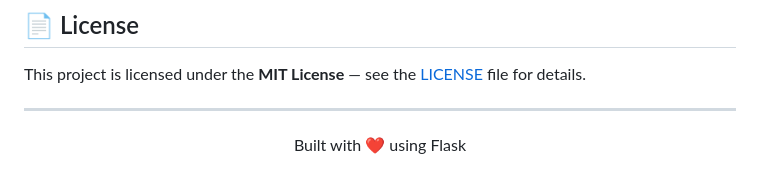
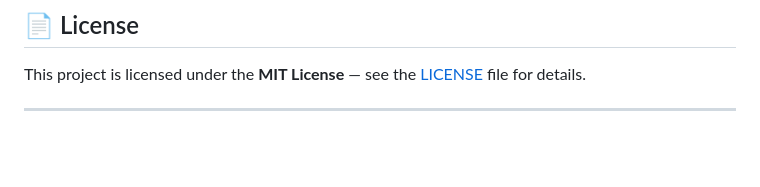
Before and after one commit to HamouniAhmed/Attendify, a Markdown page: README.md, the part around the change. Rendered like a GitHub page; blank space fills up the shorter version.

Commit message:
Update footer message in README

```diff
--- a/README.md
+++ b/README.md
@@ -352,5 +352,5 @@ This project is licensed under the **MIT License** — see the [LICENSE](LICENSE
 ---
 
 <p align="center">
-  Built with ❤️ using Flask
+
 </p>
```
